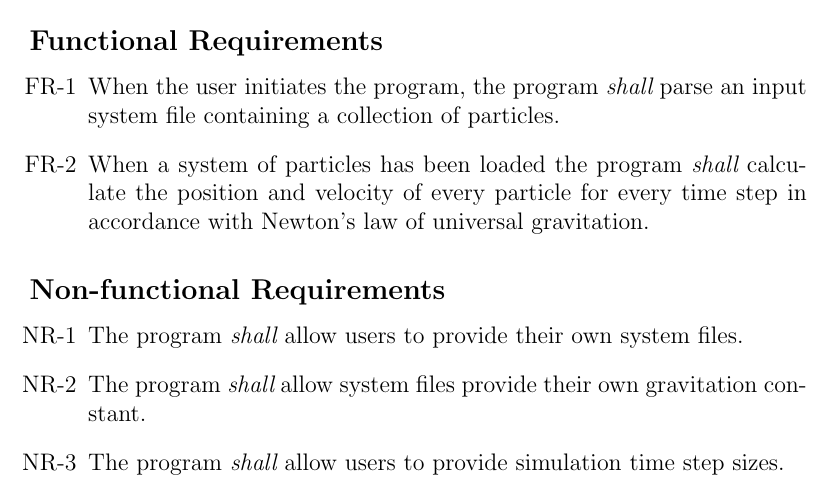
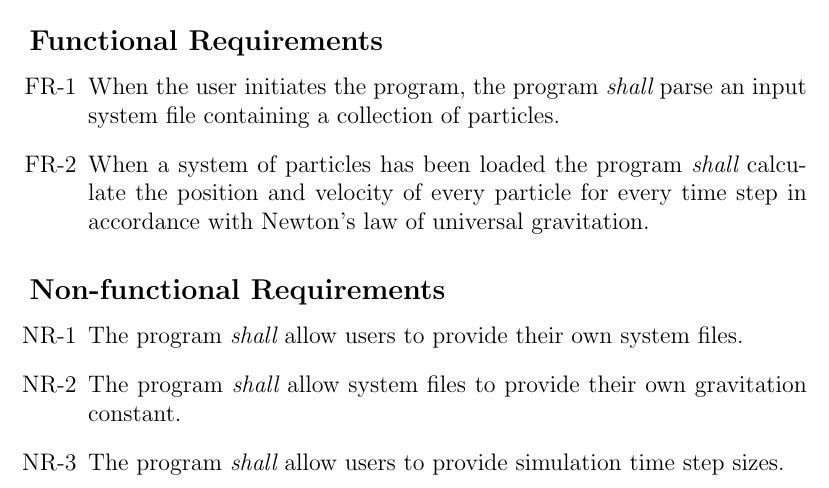
Before and after one commit to eggsactly/n-body-sim, a LaTeX document (reqs/requirements.tex): part of the page, cut so that both start at the same text. Compiled offline with pdfLaTeX.

Commit message:
Added a word to the requirements.

```diff
--- a/reqs/requirements.tex
+++ b/reqs/requirements.tex
@@ -12,7 +12,7 @@
 	\subsection*{Non-functional Requirements}
 		\begin{enumerate}[label=NR-\arabic*]
 			\item \label{NF.UsersProvideFile} The program {\em shall} allow users to provide their own system files.
-			\item \label{NF.SystemsProvideG} The program {\em shall} allow system files provide their own gravitation constant.
+			\item \label{NF.SystemsProvideG} The program {\em shall} allow system files to provide their own gravitation constant.
 			\item The program \label{NF.UsersProvideTime} {\em shall} allow users to provide simulation time step sizes.
 		\end{enumerate}
 \end{document}
```
